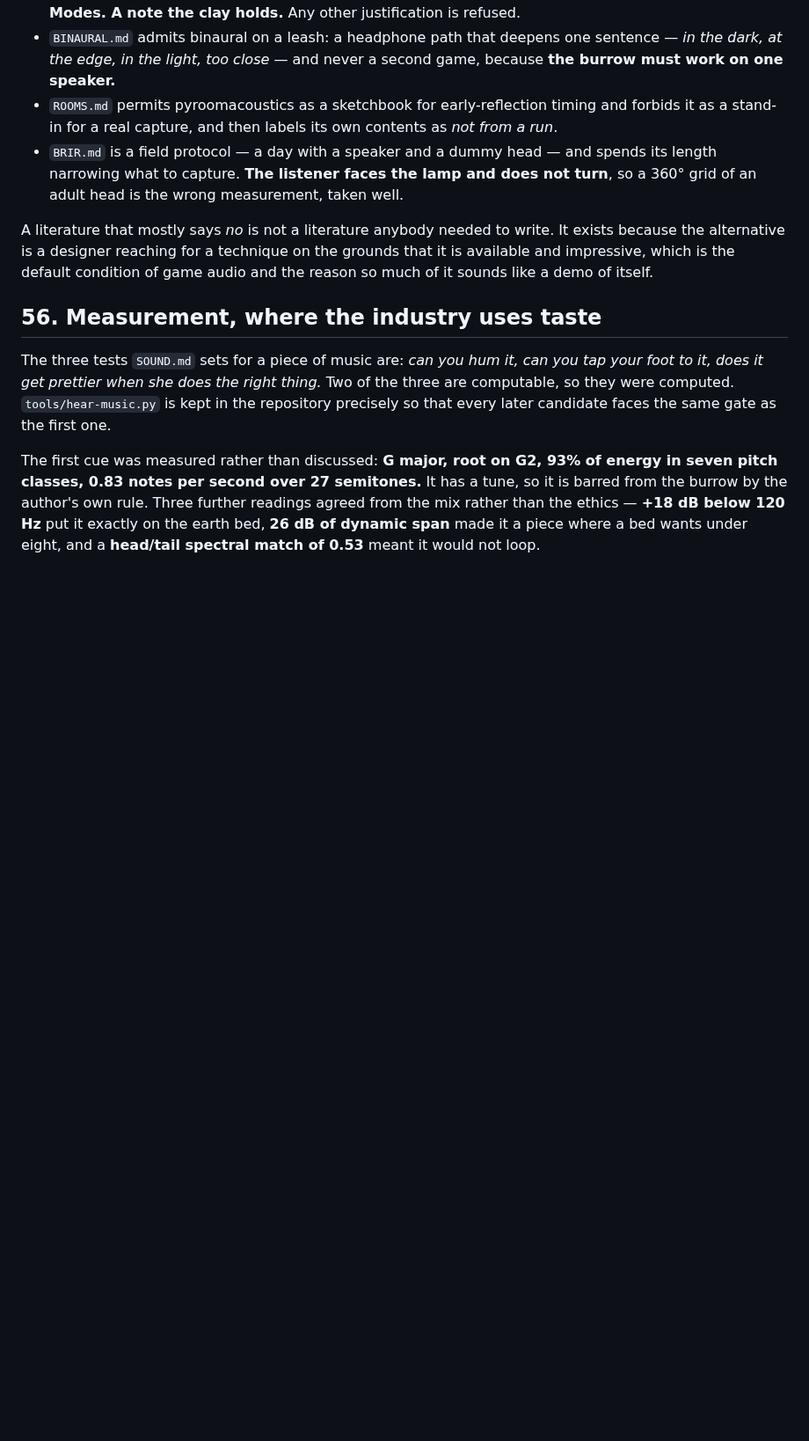
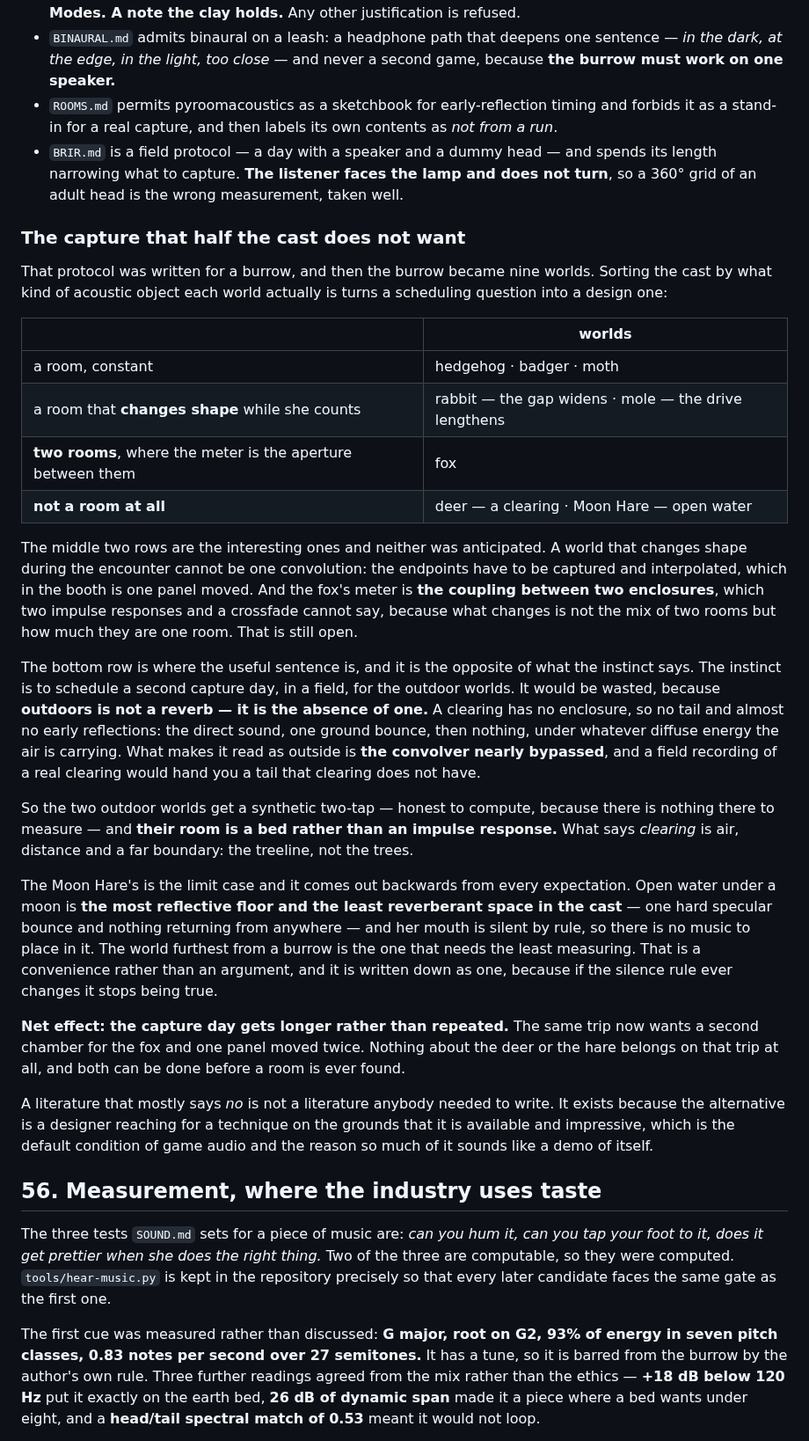
Before and after one commit to jhighman/j-lex-space, a Markdown page: milo-and-me/09-nothing-improves.md, the part around one of its changes. Shown at 88% size. Rendered like a GitHub page; blank space fills up the shorter version.

```diff
--- a/milo-and-me/09-nothing-improves.md
+++ b/milo-and-me/09-nothing-improves.md
@@ -47,6 +47,56 @@ the technique they are about.**
   and spends its length narrowing what to capture. **The listener faces the
   lamp and does not turn**, so a 360° grid of an adult head is the wrong
   measurement, taken well.
+
+### The capture that half the cast does not want
+
+That protocol was written for a burrow, and then the burrow became nine
+worlds. Sorting the cast by what kind of acoustic object each world actually
+is turns a scheduling question into a design one:
+
+| | worlds |
+| --- | --- |
+| a room, constant | hedgehog · badger · moth |
+| a room that **changes shape** while she counts | rabbit — the gap widens · mole — the drive lengthens |
+| **two rooms**, where the meter is the aperture between them | fox |
+| **not a room at all** | deer — a clearing · Moon Hare — open water |
+
+The middle two rows are the interesting ones and neither was anticipated. A
+world that changes shape during the encounter cannot be one convolution: the
+endpoints have to be captured and interpolated, which in the booth is one
+panel moved. And the fox's meter is **the coupling between two enclosures**,
+which two impulse responses and a crossfade cannot say, because what changes
+is not the mix of two rooms but how much they are one room. That is still
+open.
+
+The bottom row is where the useful sentence is, and it is the opposite of
+what the instinct says. The instinct is to schedule a second capture day, in
+a field, for the outdoor worlds. It would be wasted, because **outdoors is
+not a reverb — it is the absence of one.** A clearing has no enclosure, so
+no tail and almost no early reflections: the direct sound, one ground bounce,
+then nothing, under whatever diffuse energy the air is carrying. What makes
+it read as outside is **the convolver nearly bypassed**, and a field
+recording of a real clearing would hand you a tail that clearing does not
+have.
+
+So the two outdoor worlds get a synthetic two-tap — honest to compute,
+because there is nothing there to measure — and **their room is a bed rather
+than an impulse response.** What says *clearing* is air, distance and a far
+boundary: the treeline, not the trees.
+
+The Moon Hare's is the limit case and it comes out backwards from every
+expectation. Open water under a moon is **the most reflective floor and the
+least reverberant space in the cast** — one hard specular bounce and nothing
+returning from anywhere — and her mouth is silent by rule, so there is no
+music to place in it. The world furthest from a burrow is the one that needs
+the least measuring. That is a convenience rather than an argument, and it is
+written down as one, because if the silence rule ever changes it stops being
+true.
+
+**Net effect: the capture day gets longer rather than repeated.** The same
+trip now wants a second chamber for the fox and one panel moved twice.
+Nothing about the deer or the hare belongs on that trip at all, and both can
+be done before a room is ever found.
 
 A literature that mostly says *no* is not a literature anybody needed to
 write. It exists because the alternative is a designer reaching for a
```
Also changed, not shown: other parts of milo-and-me/09-nothing-improves.md (+26 -4 lines), arapahoe-milestone/08-what-remains.md (+29 -0 lines).
